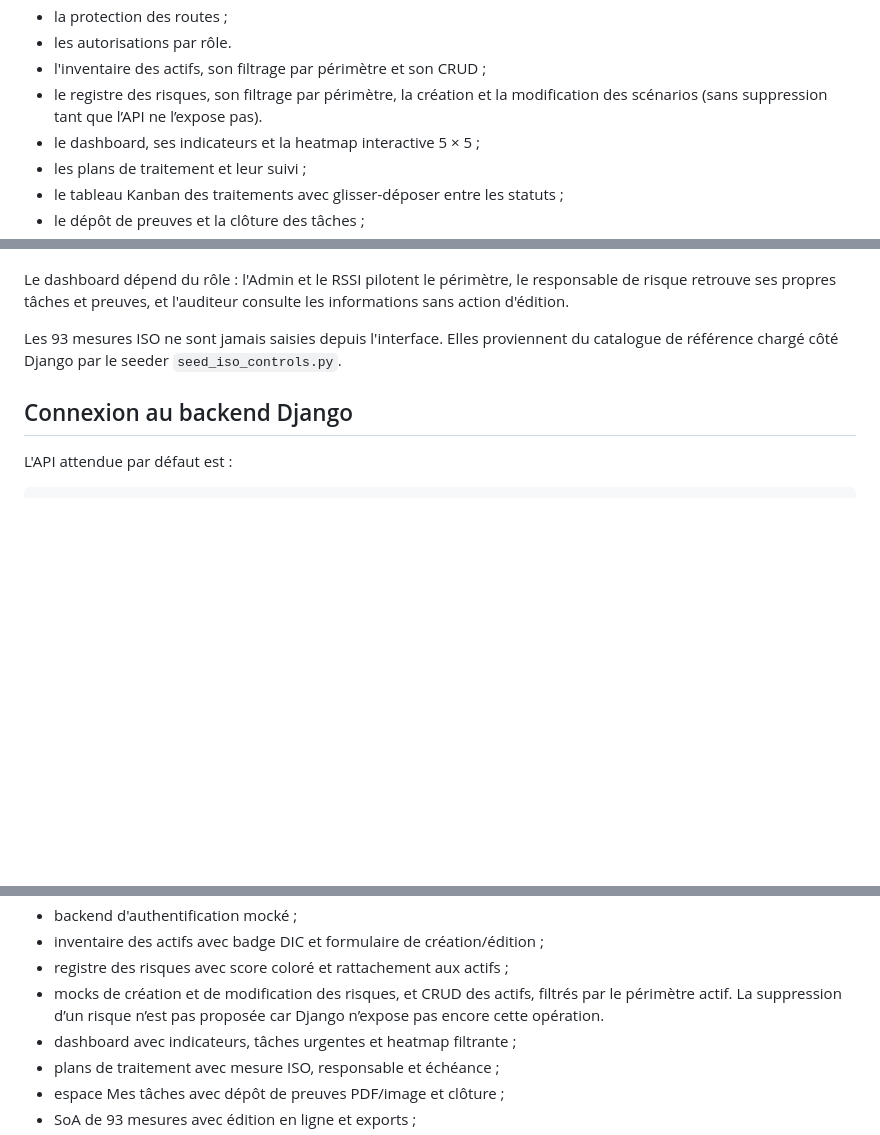
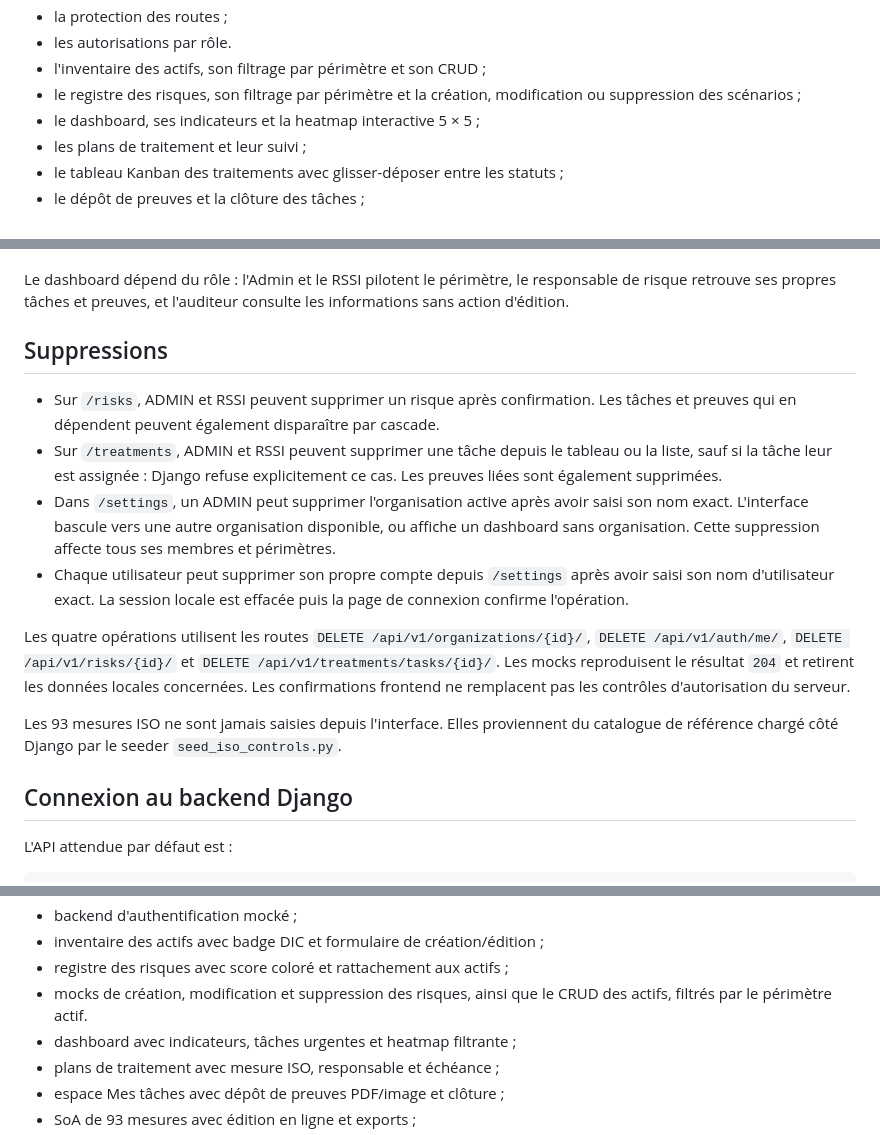
Before and after one commit to Jovialngandu/open_smr, a Markdown page: frontend/README.md, 3 parts joined by grey strips. GitHub-like rendering; blank space fills up the shorter version.

Commit message:
Documentation des suppressions et de leurs effets

```diff
--- a/frontend/README.md
+++ b/frontend/README.md
@@ -65,7 +65,7 @@ Le mode mock permet de tester :
 - la protection des routes ;
 - les autorisations par rôle.
 - l'inventaire des actifs, son filtrage par périmètre et son CRUD ;
-- le registre des risques, son filtrage par périmètre, la création et la modification des scénarios (sans suppression tant que l’API ne l’expose pas).
+- le registre des risques, son filtrage par périmètre et la création, modification ou suppression des scénarios ;
 - le dashboard, ses indicateurs et la heatmap interactive 5 × 5 ;
 - les plans de traitement et leur suivi ;
 - le tableau Kanban des traitements avec glisser-déposer entre les statuts ;
@@ -106,6 +106,15 @@ Compte → Organisation → Périmètre → Actif → Risque
 Après la connexion ou l'inscription, l'utilisateur passe par `/select-context`. Il peut choisir un contexte existant, créer une organisation et son premier périmètre, ou continuer vers un dashboard vide. Les pages métier nécessitent toujours une organisation, un périmètre et un rôle autorisé.
 
 Le dashboard dépend du rôle : l'Admin et le RSSI pilotent le périmètre, le responsable de risque retrouve ses propres tâches et preuves, et l'auditeur consulte les informations sans action d'édition.
+
+## Suppressions
+
+- Sur `/risks`, ADMIN et RSSI peuvent supprimer un risque après confirmation. Les tâches et preuves qui en dépendent peuvent également disparaître par cascade.
+- Sur `/treatments`, ADMIN et RSSI peuvent supprimer une tâche depuis le tableau ou la liste, sauf si la tâche leur est assignée : Django refuse explicitement ce cas. Les preuves liées sont également supprimées.
+- Dans `/settings`, un ADMIN peut supprimer l'organisation active après avoir saisi son nom exact. L'interface bascule vers une autre organisation disponible, ou affiche un dashboard sans organisation. Cette suppression affecte tous ses membres et périmètres.
+- Chaque utilisateur peut supprimer son propre compte depuis `/settings` après avoir saisi son nom d'utilisateur exact. La session locale est effacée puis la page de connexion confirme l'opération.
+
+Les quatre opérations utilisent les routes `DELETE /api/v1/organizations/{id}/`, `DELETE /api/v1/auth/me/`, `DELETE /api/v1/risks/{id}/` et `DELETE /api/v1/treatments/tasks/{id}/`. Les mocks reproduisent le résultat `204` et retirent les données locales concernées. Les confirmations frontend ne remplacent pas les contrôles d'autorisation du serveur.
 
 Les 93 mesures ISO ne sont jamais saisies depuis l'interface. Elles proviennent du catalogue de référence chargé côté Django par le seeder `seed_iso_controls.py`.
 
@@ -333,7 +342,7 @@ Fonctionnalités terminées :
 - backend d'authentification mocké ;
 - inventaire des actifs avec badge DIC et formulaire de création/édition ;
 - registre des risques avec score coloré et rattachement aux actifs ;
-- mocks de création et de modification des risques, et CRUD des actifs, filtrés par le périmètre actif. La suppression d’un risque n’est pas proposée car Django n’expose pas encore cette opération.
+- mocks de création, modification et suppression des risques, ainsi que le CRUD des actifs, filtrés par le périmètre actif.
 - dashboard avec indicateurs, tâches urgentes et heatmap filtrante ;
 - plans de traitement avec mesure ISO, responsable et échéance ;
 - espace Mes tâches avec dépôt de preuves PDF/image et clôture ;
```
